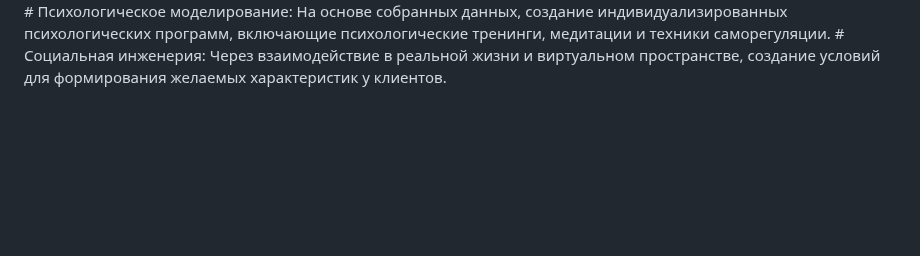
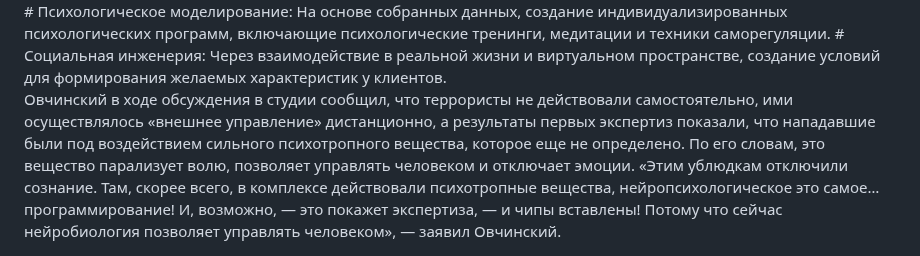
Before and after one commit to HumanPhenotype/humanphenotype.github.io, a Markdown page: README.md, the part around the change. GitHub-like rendering; blank space fills up the shorter version.

```diff
--- a/README.md
+++ b/README.md
@@ -368,3 +368,9 @@ Lastly when the target is still not down and out, the physical attacks are rampe
 <center><img src="w.jpg"></center>
 # <span style="color:orange;font-weight: 600;">Психологическое моделирование:</span> На основе собранных данных, создание индивидуализированных психологических программ, включающие психологические тренинги, медитации и техники саморегуляции.
 # <span style="color:orange;font-weight: 600;">Социальная инженерия:</span> Через взаимодействие в реальной жизни и виртуальном пространстве, создание условий для формирования желаемых характеристик у клиентов.
+
+
+
+
+Овчинский в ходе обсуждения в студии сообщил, что террористы не действовали самостоятельно, ими осуществлялось «внешнее управление» дистанционно, а результаты первых экспертиз показали, что нападавшие были под воздействием сильного психотропного вещества, которое еще не определено. По его словам, это вещество парализует волю, позволяет управлять человеком и отключает эмоции.
+«Этим ублюдкам отключили сознание. Там, скорее всего, в комплексе действовали психотропные вещества, нейропсихологическое это самое… программирование! И, возможно, — это покажет экспертиза, — и чипы вставлены! Потому что сейчас нейробиология позволяет управлять человеком», — заявил Овчинский.
```
